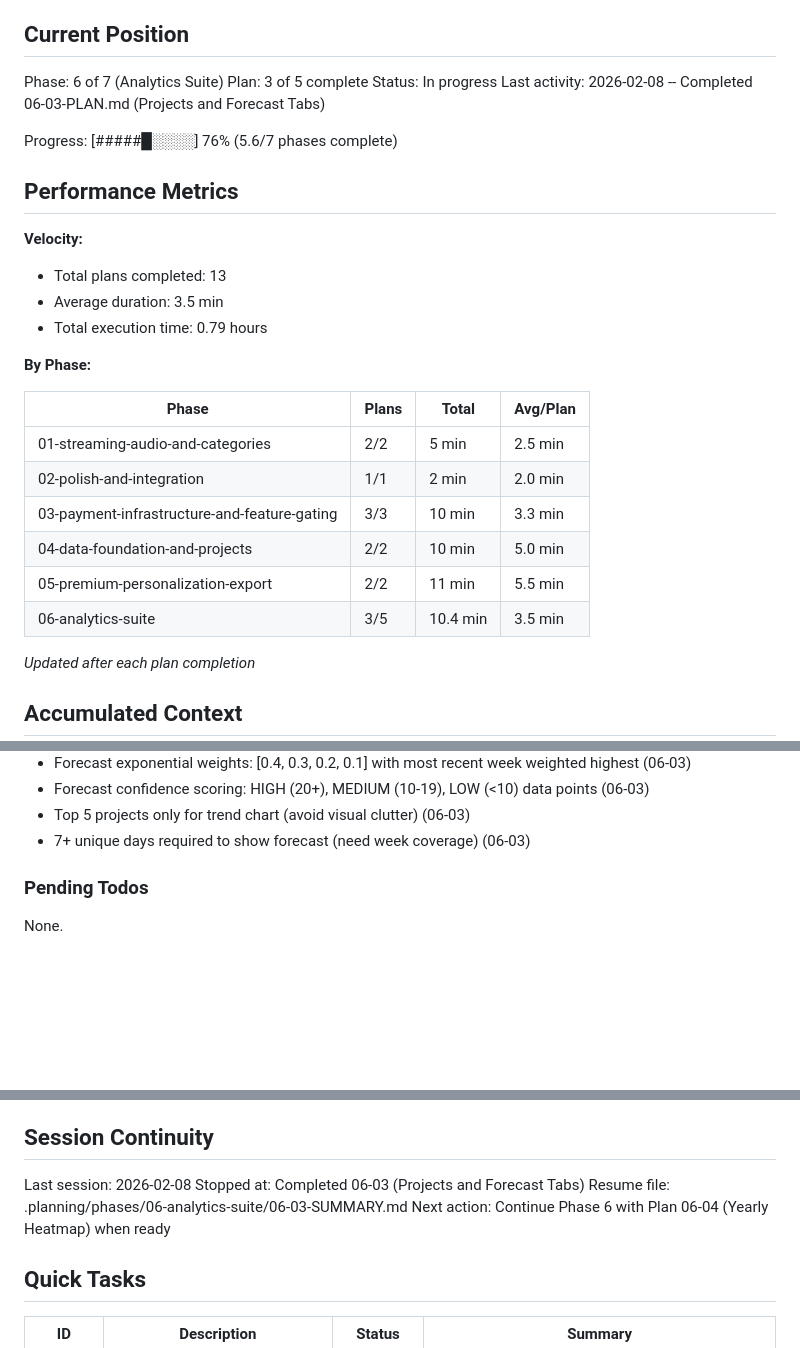
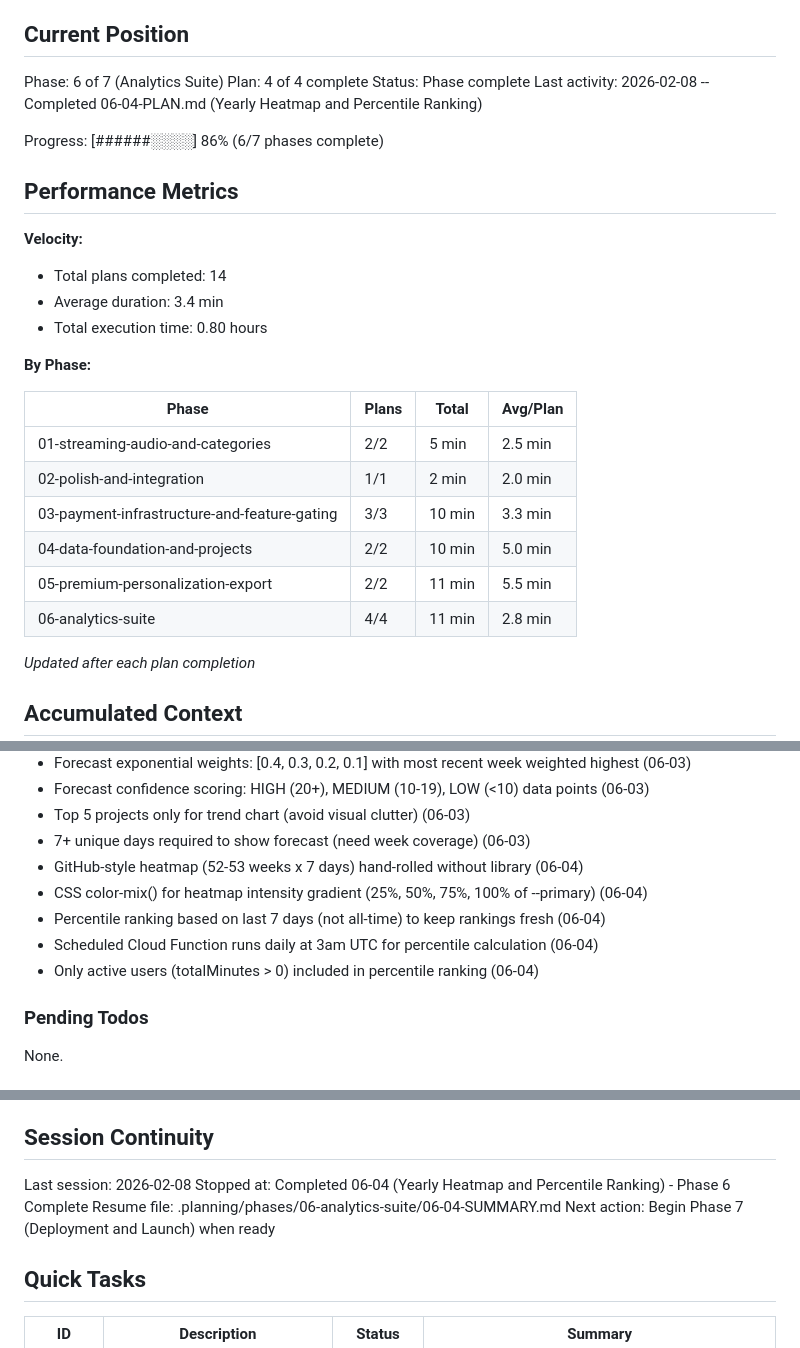
Before and after one commit to digitalbizcoms0024-png/Nosa-Pomodoro-App, a Markdown page: .planning/STATE.md, 3 parts joined by grey strips. Rendered like a GitHub page; blank space fills up the shorter version.

Commit message:
docs(06-04): complete Yearly Heatmap and Percentile Ranking plan
Phase 6 (Analytics Suite) complete - all 4 tabs implemented and verified.

Co-Authored-By: Claude Opus 4.6 <noreply@anthropic.com>

```diff
--- a/.planning/STATE.md
+++ b/.planning/STATE.md
@@ -10,18 +10,18 @@ See: .planning/PROJECT.md (updated 2026-02-07)
 ## Current Position
 
 Phase: 6 of 7 (Analytics Suite)
-Plan: 3 of 5 complete
-Status: In progress
-Last activity: 2026-02-08 -- Completed 06-03-PLAN.md (Projects and Forecast Tabs)
+Plan: 4 of 4 complete
+Status: Phase complete
+Last activity: 2026-02-08 -- Completed 06-04-PLAN.md (Yearly Heatmap and Percentile Ranking)
 
-Progress: [#####█░░░░] 76% (5.6/7 phases complete)
+Progress: [######░░░░] 86% (6/7 phases complete)
 
 ## Performance Metrics
 
 **Velocity:**
-- Total plans completed: 13
-- Average duration: 3.5 min
-- Total execution time: 0.79 hours
+- Total plans completed: 14
+- Average duration: 3.4 min
+- Total execution time: 0.80 hours
 
 **By Phase:**
 
@@ -32,7 +32,7 @@ Progress: [#####█░░░░] 76% (5.6/7 phases complete)
 | 03-payment-infrastructure-and-feature-gating | 3/3 | 10 min | 3.3 min |
 | 04-data-foundation-and-projects | 2/2 | 10 min | 5.0 min |
 | 05-premium-personalization-export | 2/2 | 11 min | 5.5 min |
-| 06-analytics-suite | 3/5 | 10.4 min | 3.5 min |
+| 06-analytics-suite | 4/4 | 11 min | 2.8 min |
 
 *Updated after each plan completion*
 
@@ -75,6 +75,11 @@ Recent decisions affecting current work:
 - Forecast confidence scoring: HIGH (20+), MEDIUM (10-19), LOW (<10) data points (06-03)
 - Top 5 projects only for trend chart (avoid visual clutter) (06-03)
 - 7+ unique days required to show forecast (need week coverage) (06-03)
+- GitHub-style heatmap (52-53 weeks x 7 days) hand-rolled without library (06-04)
+- CSS color-mix() for heatmap intensity gradient (25%, 50%, 75%, 100% of --primary) (06-04)
+- Percentile ranking based on last 7 days (not all-time) to keep rankings fresh (06-04)
+- Scheduled Cloud Function runs daily at 3am UTC for percentile calculation (06-04)
+- Only active users (totalMinutes > 0) included in percentile ranking (06-04)
 
 ### Pending Todos
 
@@ -93,9 +98,9 @@ None.
 ## Session Continuity
 
 Last session: 2026-02-08
-Stopped at: Completed 06-03 (Projects and Forecast Tabs)
-Resume file: .planning/phases/06-analytics-suite/06-03-SUMMARY.md
-Next action: Continue Phase 6 with Plan 06-04 (Yearly Heatmap) when ready
+Stopped at: Completed 06-04 (Yearly Heatmap and Percentile Ranking) - Phase 6 Complete
+Resume file: .planning/phases/06-analytics-suite/06-04-SUMMARY.md
+Next action: Begin Phase 7 (Deployment and Launch) when ready
 
 ## Quick Tasks
 
```
Also changed, not shown: 1 other file.
